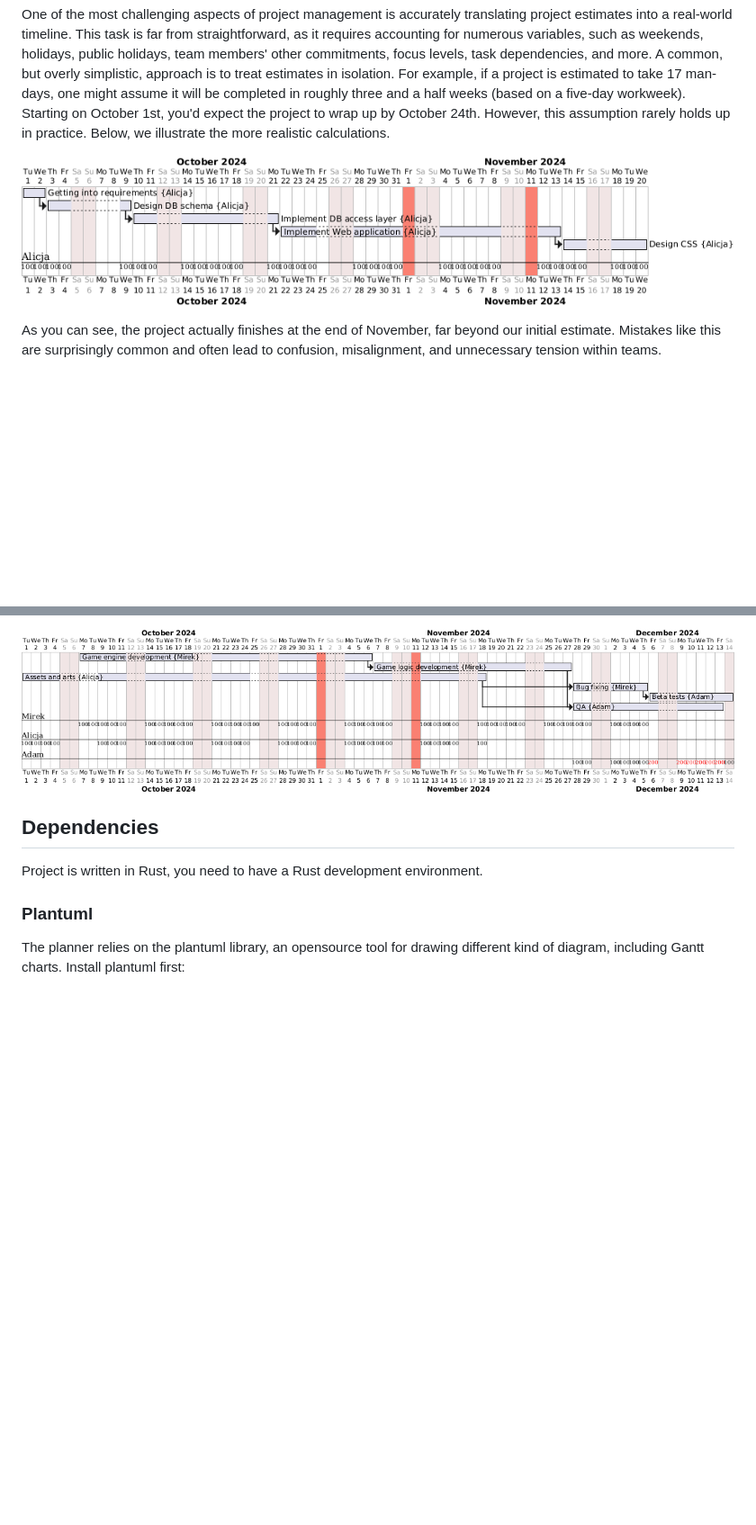
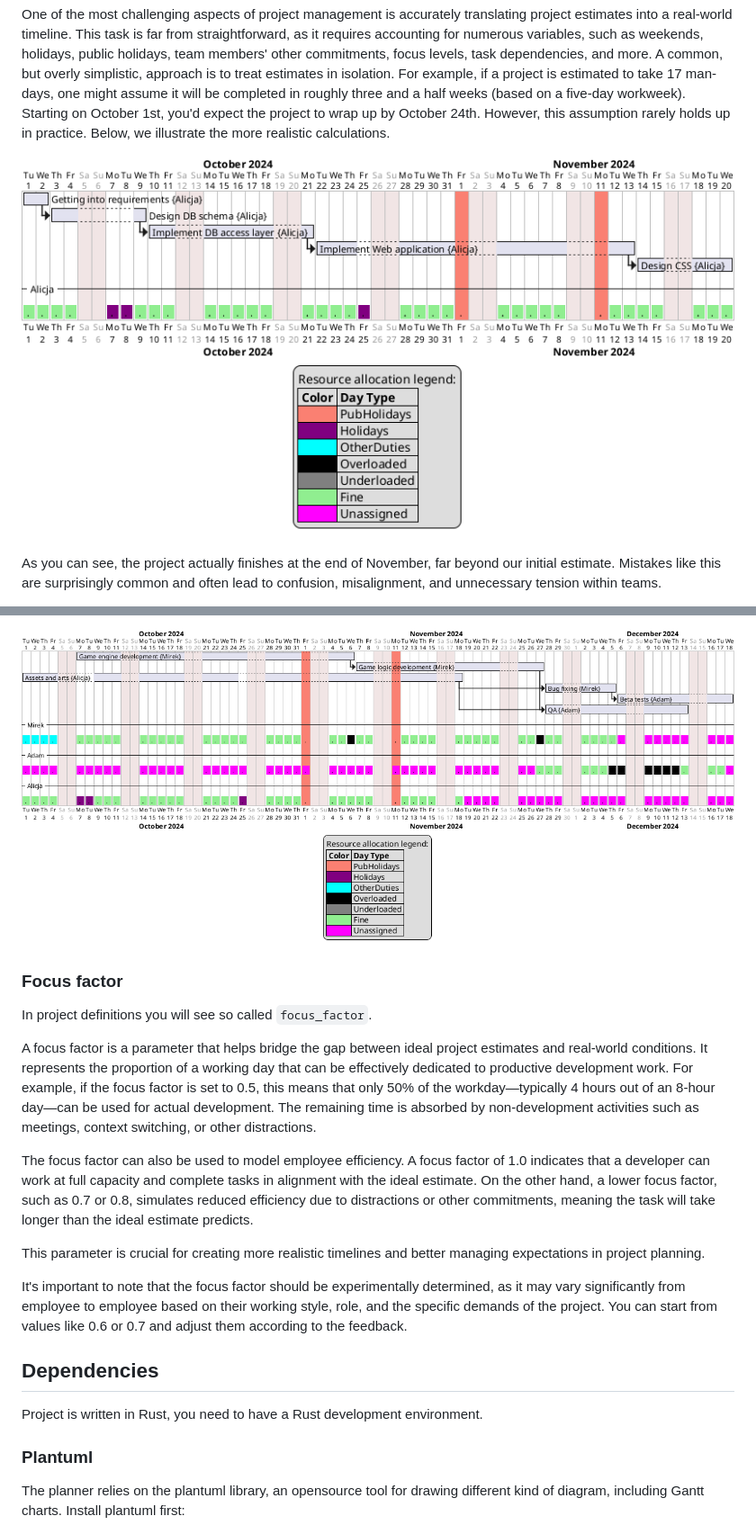
Before and after one commit to rrowniak/planner, a Markdown page: README.md, 2 parts joined by grey strips. Shown at 90% size. GitHub-like rendering; pictures changed too: examples/complex_project.png, examples/simple_project.png; blank space fills up the shorter version.

Commit message:
Resource allocation timeline added

```diff
--- a/README.md
+++ b/README.md
@@ -13,5 +13,16 @@ Here you can see a bit more complex scenario defined ![here](./examples/complex_
 
 ![Complex example](./examples/complex_project.png)
+
+### Focus factor
+In project definitions you will see so called `focus_factor`.
+
+A focus factor is a parameter that helps bridge the gap between ideal project estimates and real-world conditions. It represents the proportion of a working day that can be effectively dedicated to productive development work. For example, if the focus factor is set to 0.5, this means that only 50% of the workday—typically 4 hours out of an 8-hour day—can be used for actual development. The remaining time is absorbed by non-development activities such as meetings, context switching, or other distractions.
+
+The focus factor can also be used to model employee efficiency. A focus factor of 1.0 indicates that a developer can work at full capacity and complete tasks in alignment with the ideal estimate. On the other hand, a lower focus factor, such as 0.7 or 0.8, simulates reduced efficiency due to distractions or other commitments, meaning the task will take longer than the ideal estimate predicts.
+
+This parameter is crucial for creating more realistic timelines and better managing expectations in project planning.
+
+It's important to note that the focus factor should be experimentally determined, as it may vary significantly from employee to employee based on their working style, role, and the specific demands of the project. You can start from values like 0.6 or 0.7 and adjust them according to the feedback.
 
 ## Dependencies
 Project is written in Rust, you need to have a Rust development environment.
```
Also changed, not shown: other parts of README.md (+2 -2 lines), 8 other files.
